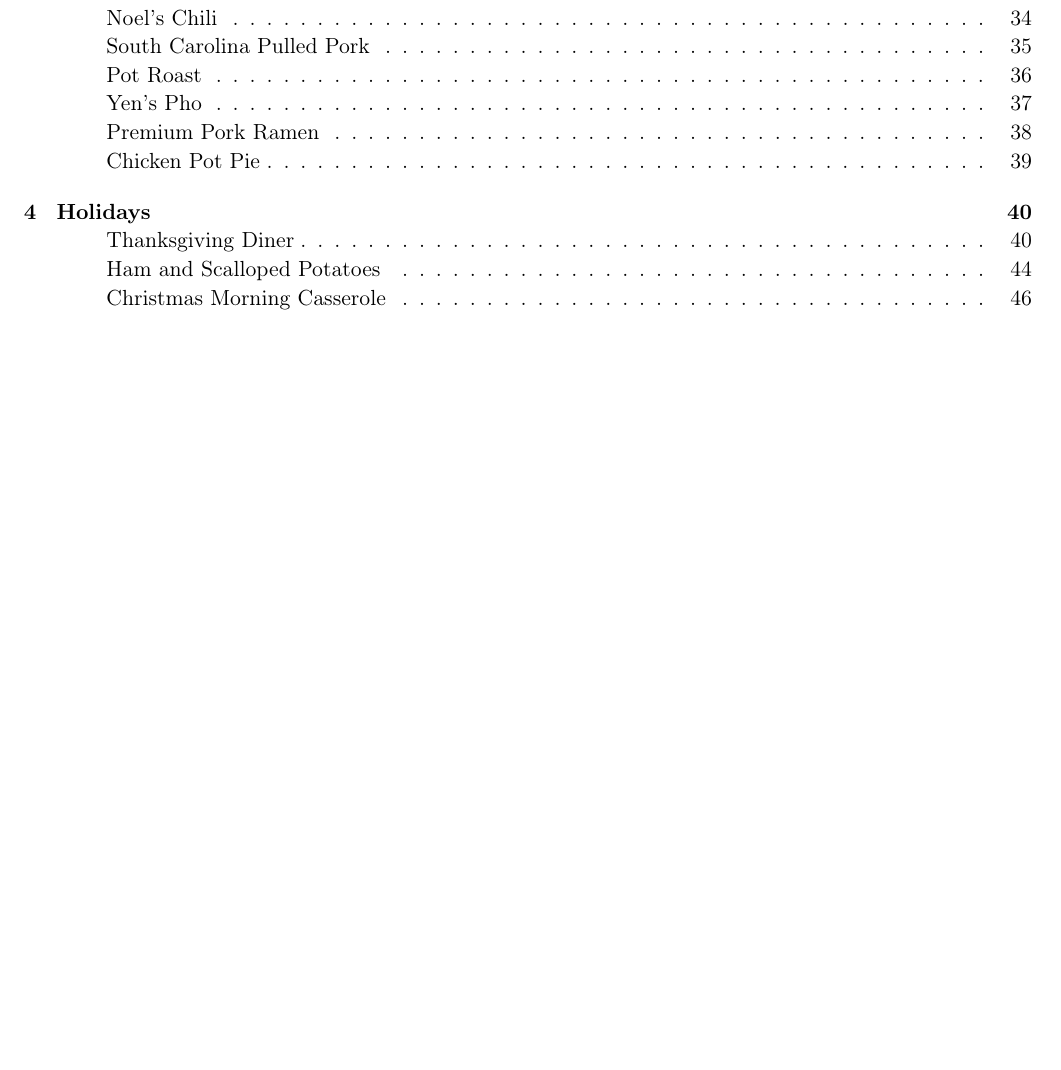
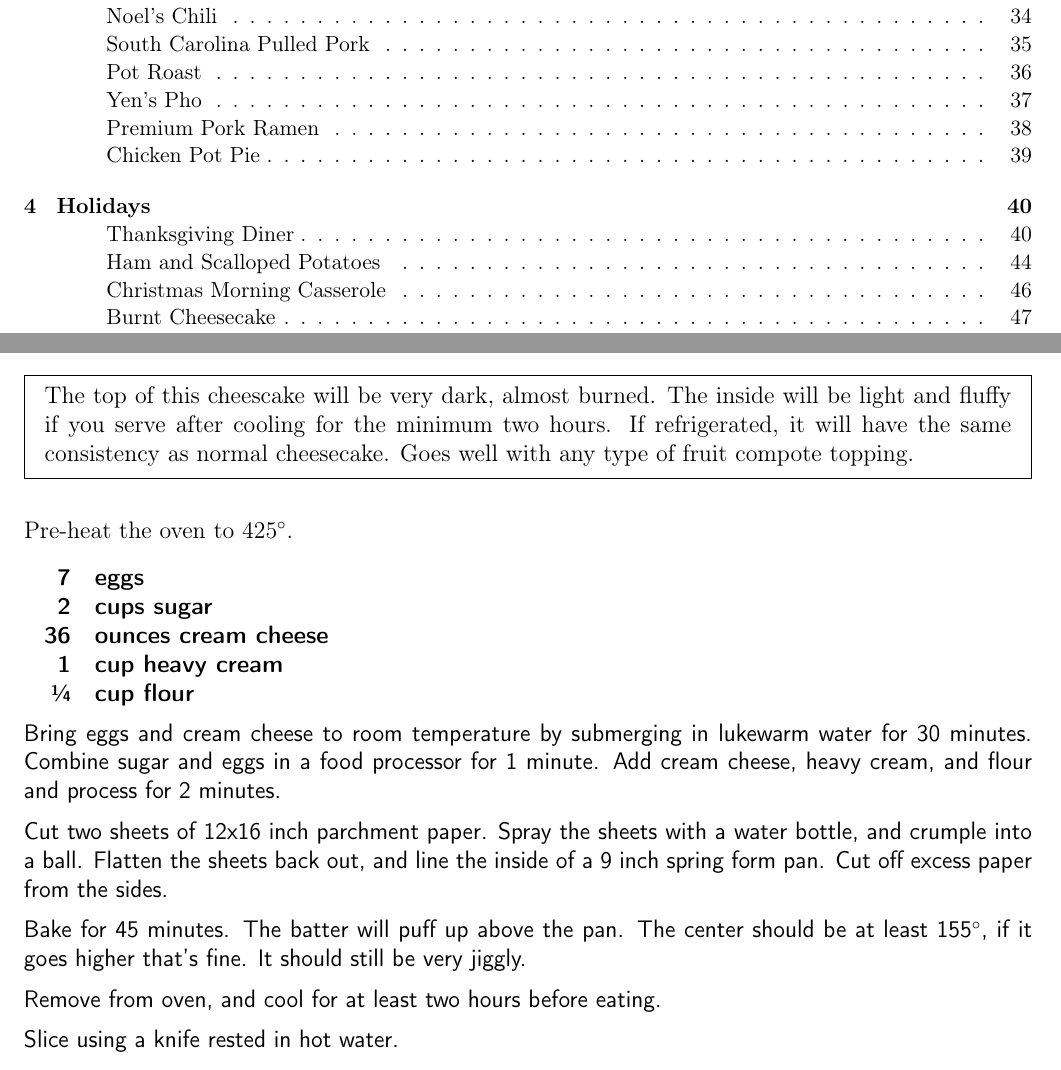
Before and after one commit to chase-seibert/cookbook, a LaTeX thesis (Cookbook.tex, which reads cheesecake.tex): part of page 1 of 53 before the commit and two parts of pages 1 and 47 of 54 after it, the two joined at a grey line, cut so that both start at the same text, the shorter picture padded with empty space. Compiled offline with pdfLaTeX.

Commit message:
Added holiday cheesecake recipe

```diff
--- /dev/null
+++ b/cheesecake.tex
@@ -0,0 +1,33 @@
+\section{Burnt Cheesecake}
+\begin{recipe}
+
+\pre{
+    The top of this cheescake will be very dark, almost burned. The inside will be light and fluffy if you serve
+    after cooling for the minimum two hours. If refrigerated, it will have the same consistency as normal cheesecake.
+    Goes well with any type of fruit compote topping.
+}
+
+Pre-heat the oven to 425\degree{}.
+
+\ingredients{
+    7 & eggs \\
+    2 & cups sugar \\
+    36 & ounces cream cheese \\
+    1 & cup heavy cream \\
+    \sfrac{1}{4} & cup flour \\
+}
+
+Bring eggs and cream cheese to room temperature by submerging in lukewarm water for 30 minutes. Combine sugar and eggs
+in a food processor for 1 minute. Add cream cheese, heavy cream, and flour and process for 2 minutes.
+
+Cut two sheets of 12x16 inch parchment paper. Spray the sheets with a water bottle, and crumple into a ball.
+Flatten the sheets back out, and line the inside of a 9 inch spring form pan. Cut off excess paper from the sides.
+
+Bake for 45 minutes. The batter will puff up above the pan. The center should be at least 155\degree, if it goes
+higher that's fine. It should still be very jiggly.
+
+Remove from oven, and cool for at least two hours before eating.
+
+Slice using a knife rested in hot water.
+
+\end{recipe}
```
Also changed, not shown: Cookbook.tex (+1 -0 lines).
